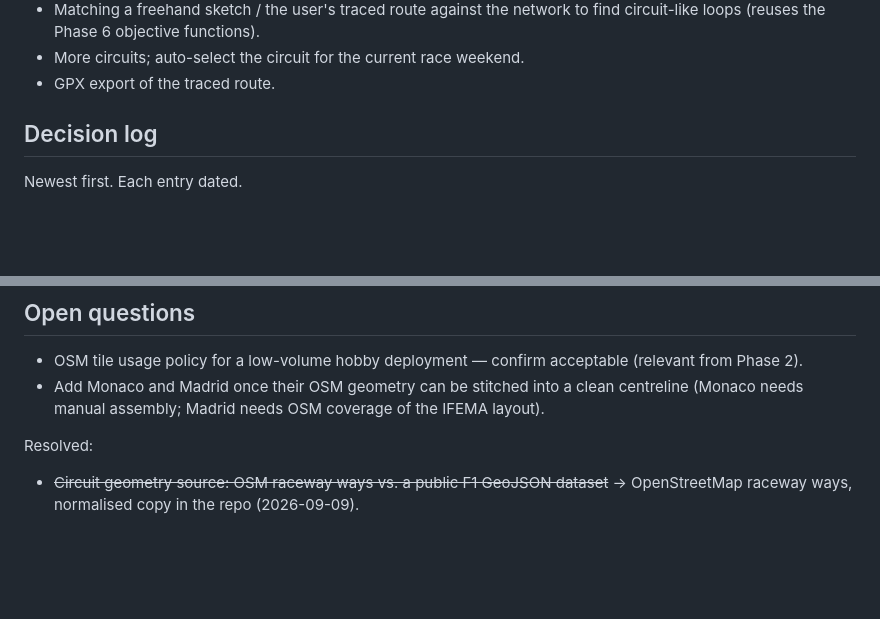
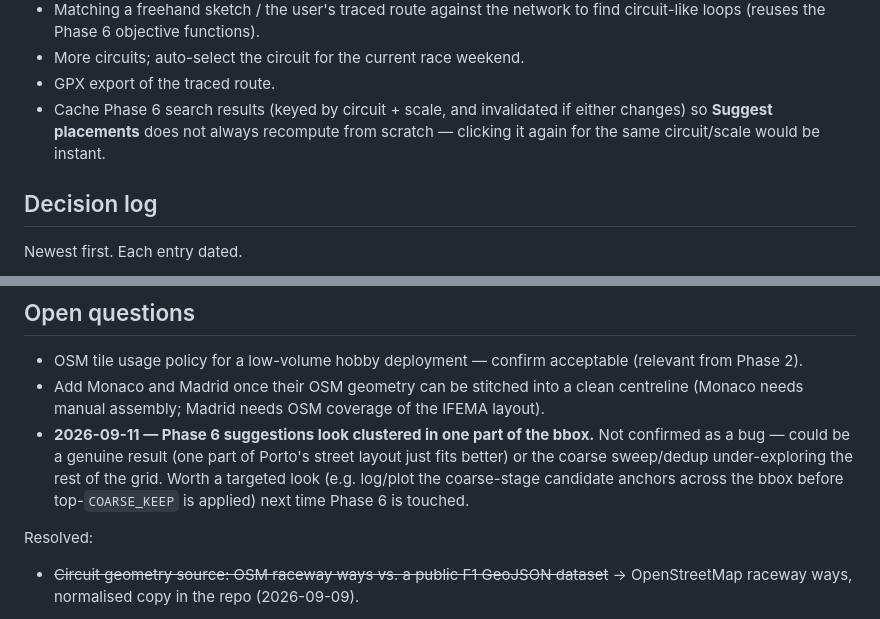
Before and after one commit to jnv7/circuit-finder, a Markdown page: docs/ROADMAP.md, 2 parts joined by grey strips. Drawn GitHub-style; blank space fills up the shorter version.

Commit message:
Note two Phase 6 follow-ups in the ROADMAP
User feedback: suggestions look clustered in one part of the bbox
(open question - needs a look, not confirmed as a bug), and searching
from scratch on every click could be cached per circuit + scale
(Later list). Both deferred, docs-only change.

Co-Authored-By: Claude Sonnet 5 <noreply@anthropic.com>

```diff
--- a/docs/ROADMAP.md
+++ b/docs/ROADMAP.md
@@ -132,6 +132,9 @@ Spec: [specs/phase-6-suggested-placements.md](specs/phase-6-suggested-placements
   find circuit-like loops (reuses the Phase 6 objective functions).
 - More circuits; auto-select the circuit for the current race weekend.
 - GPX export of the traced route.
+- Cache Phase 6 search results (keyed by circuit + scale, and invalidated if
+  either changes) so **Suggest placements** does not always recompute from
+  scratch — clicking it again for the same circuit/scale would be instant.
 
 ## Decision log
 
@@ -401,6 +404,12 @@ Newest first. Each entry dated.
 - Add Monaco and Madrid once their OSM geometry can be stitched into a clean
   centreline (Monaco needs manual assembly; Madrid needs OSM coverage of the
   IFEMA layout).
+- **2026-09-11 — Phase 6 suggestions look clustered in one part of the bbox.**
+  Not confirmed as a bug — could be a genuine result (one part of Porto's street
+  layout just fits better) or the coarse sweep/dedup under-exploring the rest of
+  the grid. Worth a targeted look (e.g. log/plot the coarse-stage candidate
+  anchors across the bbox before top-`COARSE_KEEP` is applied) next time Phase 6
+  is touched.
 
 Resolved:
 
```
